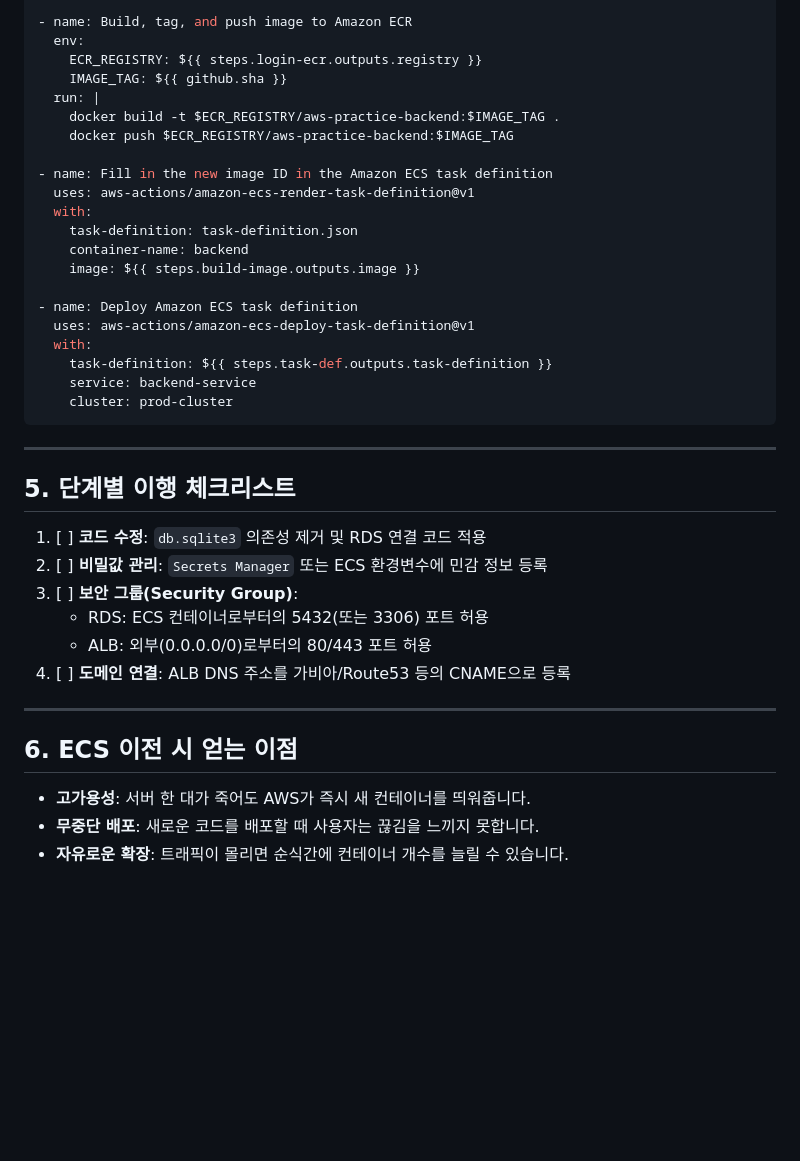
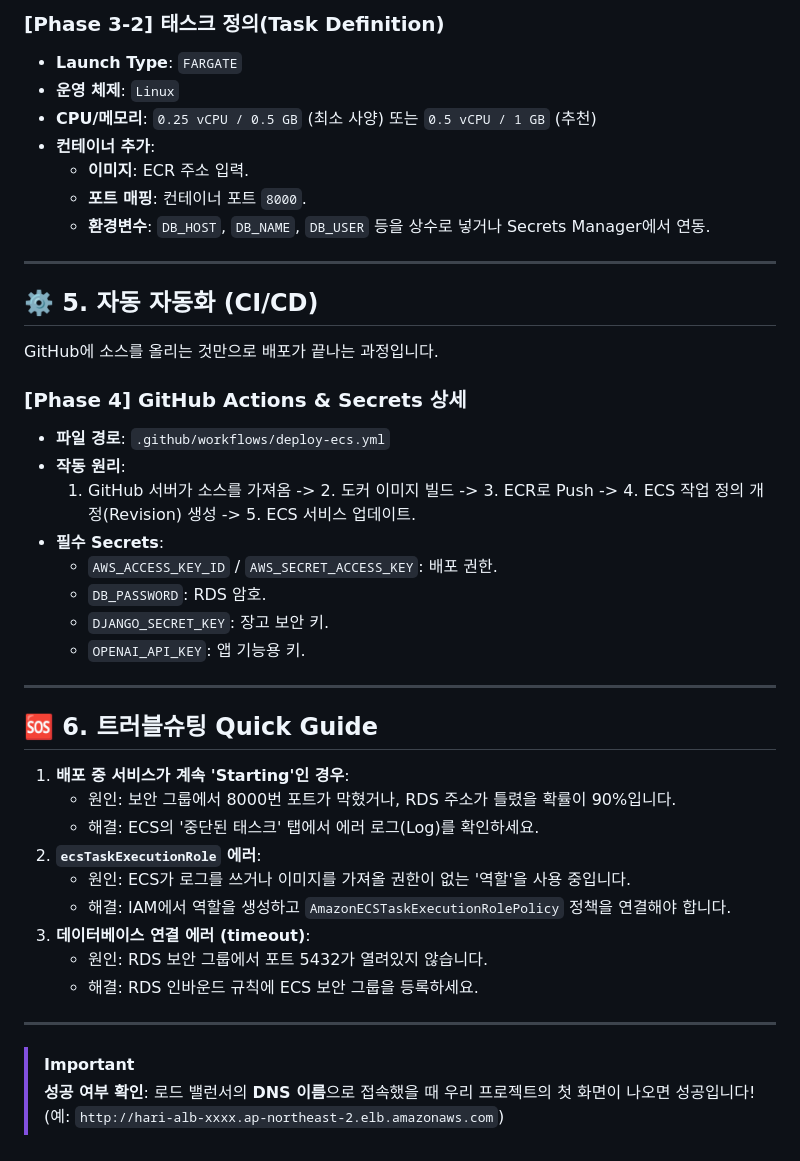
Before and after one commit to junseok-dev/aws_practice, a Markdown page: ecs_migration_guide.md, the part around one of its changes. Drawn GitHub-style; blank space fills up the shorter version.

````diff
--- a/ecs_migration_guide.md
+++ b/ecs_migration_guide.md
@@ -57,41 +62,44 @@ ECS Fargate는 "휘발성" 인스턴스입니다. 컨테이너가 재시작되
 
-- name: Build, tag, and push image to Amazon ECR
-  env:
-    ECR_REGISTRY: ${{ steps.login-ecr.outputs.registry }}
-    IMAGE_TAG: ${{ github.sha }}
-  run: |
-    docker build -t $ECR_REGISTRY/aws-practice-backend:$IMAGE_TAG .
-    docker push $ECR_REGISTRY/aws-practice-backend:$IMAGE_TAG
-
-- name: Fill in the new image ID in the Amazon ECS task definition
-  uses: aws-actions/amazon-ecs-render-task-definition@v1
-  with:
-    task-definition: task-definition.json
-    container-name: backend
-    image: ${{ steps.build-image.outputs.image }}
-
-- name: Deploy Amazon ECS task definition
-  uses: aws-actions/amazon-ecs-deploy-task-definition@v1
-  with:
-    task-definition: ${{ steps.task-def.outputs.task-definition }}
-    service: backend-service
-    cluster: prod-cluster
-```
+### [Phase 3-2] 태스크 정의(Task Definition)
+- **Launch Type**: `FARGATE`
+- **운영 체제**: `Linux`
+- **CPU/메모리**: `0.25 vCPU / 0.5 GB` (최소 사양) 또는 `0.5 vCPU / 1 GB` (추천)
+- **컨테이너 추가**:
+    - **이미지**: ECR 주소 입력.
+    - **포트 매핑**: 컨테이너 포트 `8000`.
+    - **환경변수**: `DB_HOST`, `DB_NAME`, `DB_USER` 등을 상수로 넣거나 Secrets Manager에서 연동.
 
 ---
 
-## 5. 단계별 이행 체크리스트
+## ⚙️ 5. 자동 자동화 (CI/CD)
 
-1. [ ] **코드 수정**: `db.sqlite3` 의존성 제거 및 RDS 연결 코드 적용
-2. [ ] **비밀값 관리**: `Secrets Manager` 또는 ECS 환경변수에 민감 정보 등록
-3. [ ] **보안 그룹(Security Group)**:
-   *   RDS: ECS 컨테이너로부터의 5432(또는 3306) 포트 허용
-   *   ALB: 외부(0.0.0.0/0)로부터의 80/443 포트 허용
-4. [ ] **도메인 연결**: ALB DNS 주소를 가비아/Route53 등의 CNAME으로 등록
+GitHub에 소스를 올리는 것만으로 배포가 끝나는 과정입니다.
+
+### [Phase 4] GitHub Actions & Secrets 상세
+- **파일 경로**: `.github/workflows/deploy-ecs.yml`
+- **작동 원리**:
+    1. GitHub 서버가 소스를 가져옴 -> 2. 도커 이미지 빌드 -> 3. ECR로 Push -> 4. ECS 작업 정의 개정(Revision) 생성 -> 5. ECS 서비스 업데이트.
+- **필수 Secrets**:
+    - `AWS_ACCESS_KEY_ID` / `AWS_SECRET_ACCESS_KEY`: 배포 권한.
+    - `DB_PASSWORD`: RDS 암호.
+    - `DJANGO_SECRET_KEY`: 장고 보안 키.
+    - `OPENAI_API_KEY`: 앱 기능용 키.
 
 ---
 
-## 6. ECS 이전 시 얻는 이점
-*   **고가용성**: 서버 한 대가 죽어도 AWS가 즉시 새 컨테이너를 띄워줍니다.
-*   **무중단 배포**: 새로운 코드를 배포할 때 사용자는 끊김을 느끼지 못합니다.
-*   **자유로운 확장**: 트래픽이 몰리면 순식간에 컨테이너 개수를 늘릴 수 있습니다.
+## 🆘 6. 트러블슈팅 Quick Guide
+
+1.  **배포 중 서비스가 계속 'Starting'인 경우**:
+    - 원인: 보안 그룹에서 8000번 포트가 막혔거나, RDS 주소가 틀렸을 확률이 90%입니다.
+    - 해결: ECS의 '중단된 태스크' 탭에서 에러 로그(Log)를 확인하세요.
+2.  **`ecsTaskExecutionRole` 에러**:
+    - 원인: ECS가 로그를 쓰거나 이미지를 가져올 권한이 없는 '역할'을 사용 중입니다.
+    - 해결: IAM에서 역할을 생성하고 `AmazonECSTaskExecutionRolePolicy` 정책을 연결해야 합니다.
+3.  **데이터베이스 연결 에러 (timeout)**:
+    - 원인: RDS 보안 그룹에서 포트 5432가 열려있지 않습니다.
+    - 해결: RDS 인바운드 규칙에 ECS 보안 그룹을 등록하세요.
+
+---
+
+> [!IMPORTANT]
+> **성공 여부 확인**: 로드 밸런서의 **DNS 이름**으로 접속했을 때 우리 프로젝트의 첫 화면이 나오면 성공입니다! (예: `http://hari-alb-xxxx.ap-northeast-2.elb.amazonaws.com`)
````
Also changed, not shown: other parts of ecs_migration_guide.md (+41 -36 lines).
